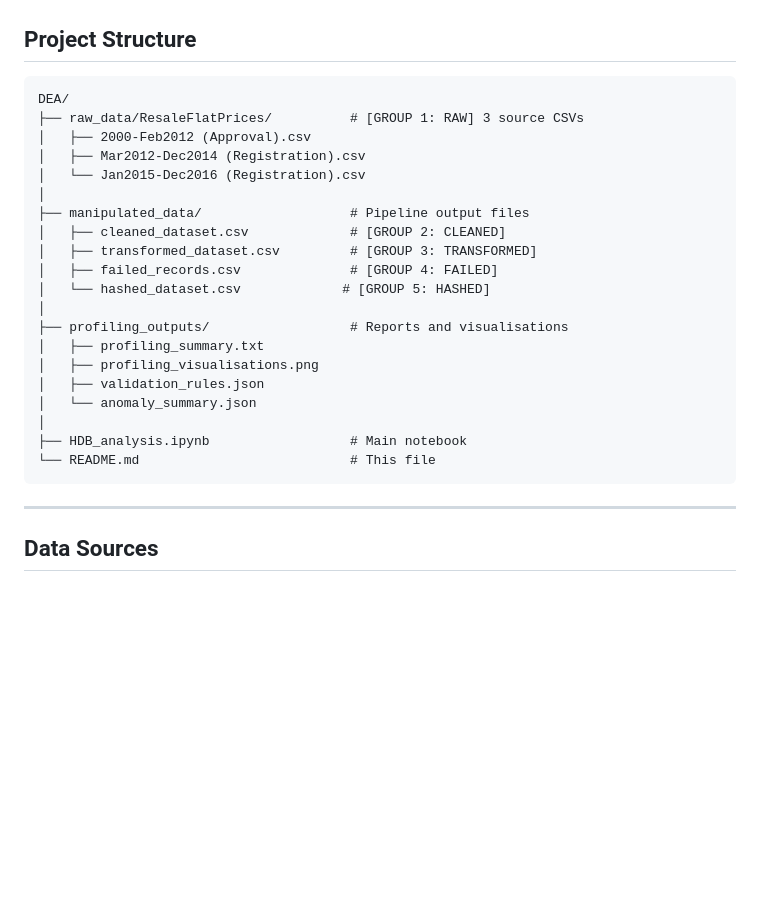
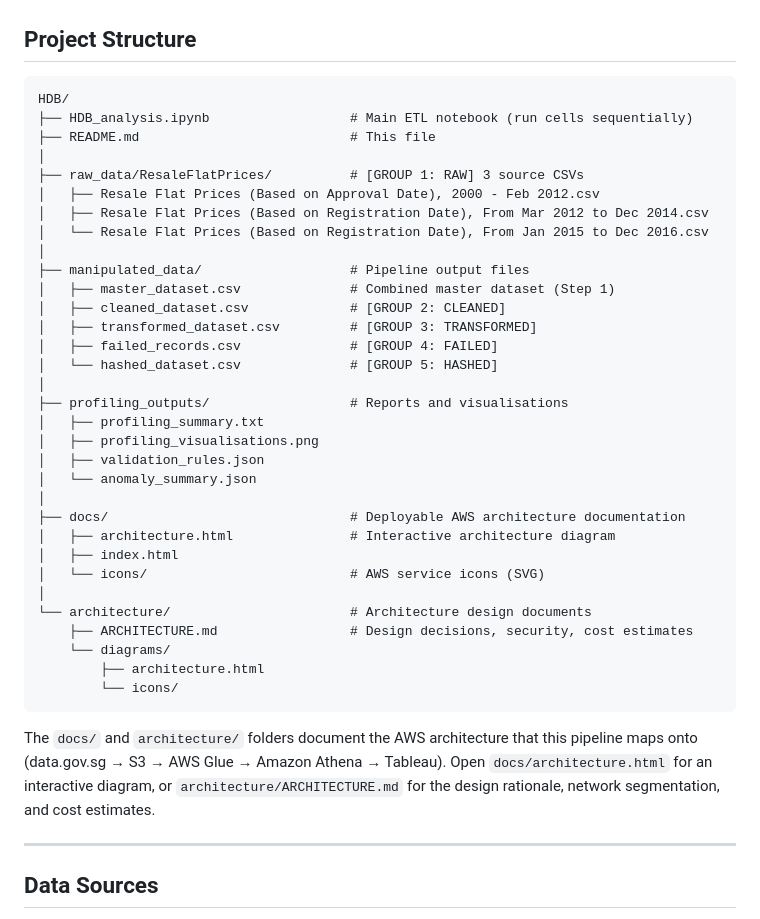
Before and after one commit to jxhnthan/HDB, a Markdown page: README.md, the part around the change. Rendered like a GitHub page; blank space fills up the shorter version.

````diff
--- a/README.md
+++ b/README.md
@@ -7,17 +7,21 @@ An end-to-end data pipeline that extracts, cleans, validates, transforms, and ex
 ## Project Structure
 
 ```
-DEA/
+HDB/
+├── HDB_analysis.ipynb                  # Main ETL notebook (run cells sequentially)
+├── README.md                           # This file
+│
 ├── raw_data/ResaleFlatPrices/          # [GROUP 1: RAW] 3 source CSVs
-│   ├── 2000-Feb2012 (Approval).csv
-│   ├── Mar2012-Dec2014 (Registration).csv
-│   └── Jan2015-Dec2016 (Registration).csv
+│   ├── Resale Flat Prices (Based on Approval Date), 2000 - Feb 2012.csv
+│   ├── Resale Flat Prices (Based on Registration Date), From Mar 2012 to Dec 2014.csv
+│   └── Resale Flat Prices (Based on Registration Date), From Jan 2015 to Dec 2016.csv
 │
 ├── manipulated_data/                   # Pipeline output files
+│   ├── master_dataset.csv              # Combined master dataset (Step 1)
 │   ├── cleaned_dataset.csv             # [GROUP 2: CLEANED]
 │   ├── transformed_dataset.csv         # [GROUP 3: TRANSFORMED]
 │   ├── failed_records.csv              # [GROUP 4: FAILED]
-│   └── hashed_dataset.csv             # [GROUP 5: HASHED]
+│   └── hashed_dataset.csv              # [GROUP 5: HASHED]
 │
 ├── profiling_outputs/                  # Reports and visualisations
 │   ├── profiling_summary.txt
@@ -25,9 +29,19 @@ DEA/
 │   ├── validation_rules.json
 │   └── anomaly_summary.json
 │
-├── HDB_analysis.ipynb                  # Main notebook
-└── README.md                           # This file
+├── docs/                               # Deployable AWS architecture documentation
+│   ├── architecture.html               # Interactive architecture diagram
+│   ├── index.html
+│   └── icons/                          # AWS service icons (SVG)
+│
+└── architecture/                       # Architecture design documents
+    ├── ARCHITECTURE.md                 # Design decisions, security, cost estimates
+    └── diagrams/
+        ├── architecture.html
+        └── icons/
 ```
+
+The `docs/` and `architecture/` folders document the AWS architecture that this pipeline maps onto (data.gov.sg → S3 → AWS Glue → Amazon Athena → Tableau). Open `docs/architecture.html` for an interactive diagram, or `architecture/ARCHITECTURE.md` for the design rationale, network segmentation, and cost estimates.
 
 ---
 
````
